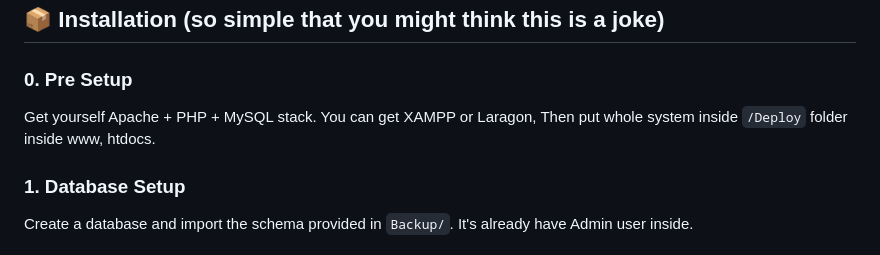
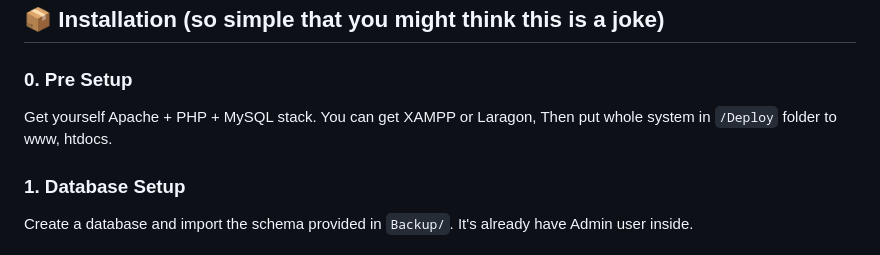
Before and after one commit to PHUC-GIT/Project_NETE, a Markdown page: README.md, the part around the change. Rendered like a GitHub page.

```diff
--- a/README.md
+++ b/README.md
@@ -75,7 +75,7 @@ Fun little built-ins:
 ## 📦 Installation (so simple that you might think this is a joke)
 
 ### 0. Pre Setup
-Get yourself Apache + PHP + MySQL stack. You can get XAMPP or Laragon, Then put whole system inside `/Deploy` folder inside www, htdocs.
+Get yourself Apache + PHP + MySQL stack. You can get XAMPP or Laragon, Then put whole system in `/Deploy` folder to www, htdocs.
 
 ### 1. Database Setup
 Create a database and import the schema provided in `Backup/`.
```
